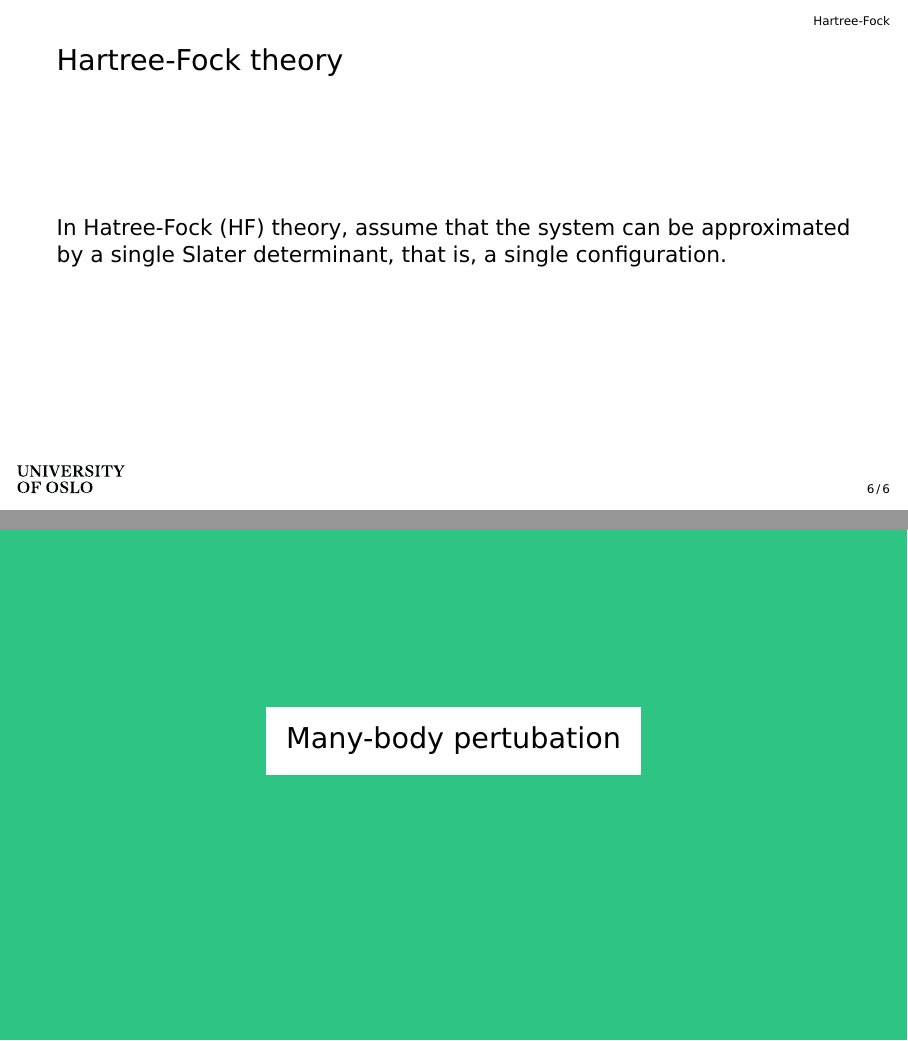
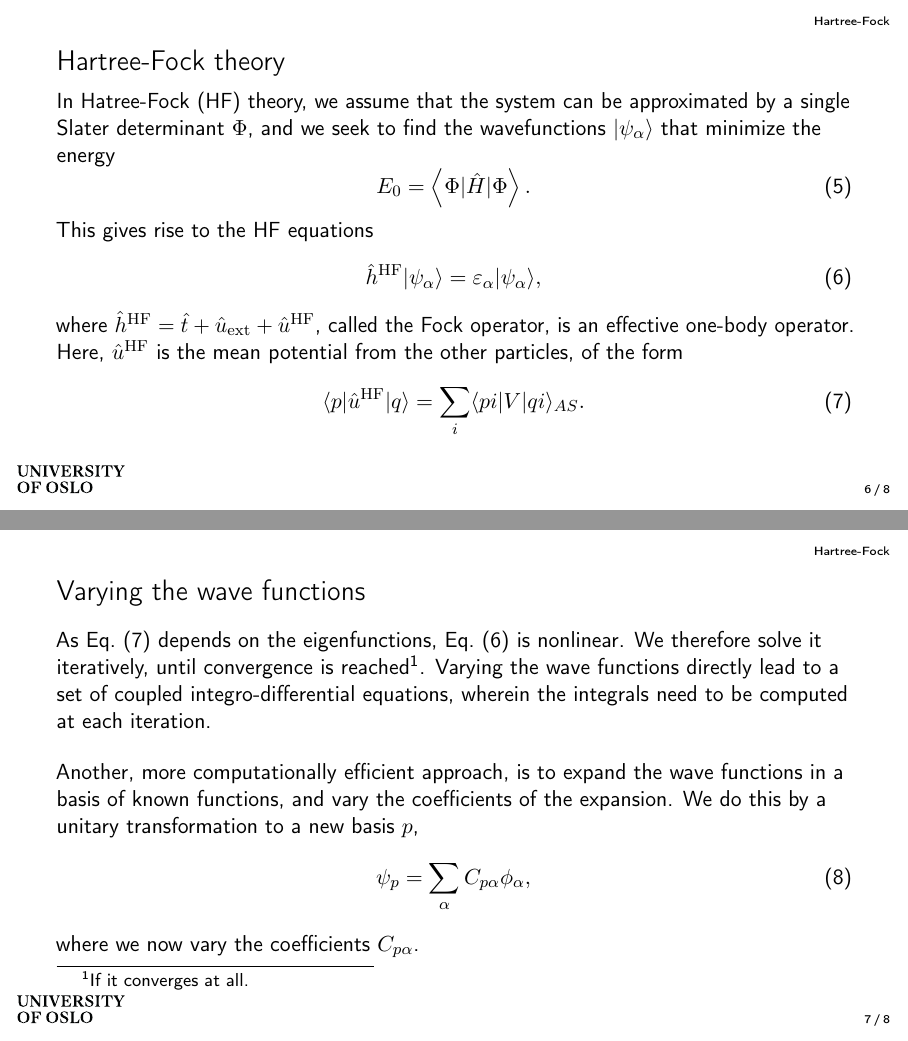
Before and after one commit to augustfe/FYS4480, LaTeX slides (oral_exam_august/main.tex): pages 10 and 11 of 18 before the commit and pages 10 and 11 of 20 after it, joined at a grey line. Compiled offline with pdfLaTeX.

Commit message:
Add more HF details

```diff
--- a/oral_exam_august/main.tex
+++ b/oral_exam_august/main.tex
@@ -1,7 +1,7 @@
 \documentclass[UKenglish,aspectratio=169]{beamer}
 \usepackage[utf8]{inputenc}
 \usepackage{babel, textcomp}
-\usepackage{arevtext}
+% \usepackage{arevtext}
 \usepackage{microtype}
 \usepackage{appendixnumberbeamer}
 
@@ -13,16 +13,17 @@
 \usepackage{hyperref}
 \usepackage{xcolor}
 % \hypersetup{ % this is just my personal choice, feel free to change things
-%     colorlinks,
-%     linkcolor={red!50!black},
+%     % colorlinks,
+%     % linkcolor={red!50!black},
 %     citecolor={blue!50!black},
 %     urlcolor={blue!80!black},
 % }
 
 \usetheme[
     uiostandard,
-    font=none,
-    sectionsep=uiogreen1,
+    toc,
+    font=arial,
+    % sectionsep=uiogreen2,
 ]{UiO}
 \usefonttheme{professionalfonts}
 \usefonttheme[onlymath]{serif}
@@ -103,35 +108,37 @@
     Approximative methods are therefore required.
 \end{frame}
 
-% \begin{frame}
-%     The method consists of the following steps:
-%     \begin{enumerate}
-%         \item Choose a basis set $\lvert \psi_i \rangle$.
-%         \item Construct the Hamiltonian matrix.
-%         \item Diagonalize the Hamiltonian matrix.
-%         \item Calculate the expectation value of the energy.
-%     \end{enumerate}
-
-%     \bigskip
-
-%     The method is exact as it includes all possible configurations of the system, but it is computationally expensive.
-
-%     \begin{equation*}
-%         -\frac{1}{2} \sum_{\substack{ab \\ ijkl}} \frac{
-%             \langle li \vert V \vert lk \rangle
-%             \langle kj \vert V \vert ab \rangle
-%             \langle ab \vert V \vert ij \rangle
-%         }{
-%             (
-%                 \varepsilon_i + \varepsilon_j - \varepsilon_a - \varepsilon_b
-%             )(
-%                 \varepsilon_k + \varepsilon_j - \varepsilon_a - \varepsilon_b
-%             )
-%         }
-%     \end{equation*}
-% \end{frame}
-
 \section{Hartree-Fock}
 
 \begin{frame}{Hartree-Fock theory}
-    In Hatree-Fock (HF) theory, assume that the system can be approximated by a single Slater determinant, that is, a single configuration.
+    In Hatree-Fock (HF) theory, we assume that the system can be approximated by a single Slater determinant $\Phi$, and we seek to find the wavefunctions $\lvert \psi_\alpha \rangle$ that minimize the energy
+    \begin{equation}
+        E_0 = \left\langle \Phi \vert \hat{H} \vert \Phi \right\rangle.
+    \end{equation}
+    This gives rise to the HF equations
+    \begin{equation}\label{eq:HF_equations}
+        \hat{h}^\mathrm{HF} \lvert \psi_\alpha \rangle = \varepsilon_\alpha \lvert \psi_\alpha \rangle,
+    \end{equation}
+    where $\hat{h}^\mathrm{HF} = \hat{t} + \hat{u}_{\mathrm{ext}} + \hat{u}^\mathrm{HF}$, called the Fock operator, is an effective one-body operator.
+    Here, $\hat{u}^\mathrm{HF}$ is the mean potential from the other particles, of the form
+    \begin{equation}\label{eq:HFpotential}
+        \langle p \vert \hat{u}^\mathrm{HF} \vert q \rangle = \sum_{i} \langle pi \vert V \vert qi \rangle_{AS}.
+    \end{equation}
+\end{frame}
+
+\begin{frame}{Varying the wave functions}
+    As Eq.~\eqref{eq:HFpotential} depends on the eigenfunctions, Eq.~\eqref{eq:HF_equations} is nonlinear.
+    We therefore solve it iteratively, until convergence is reached\footnote{If it converges at all.}.
+    Varying the wave functions directly lead to a set of coupled integro-differential equations, wherein the integrals need to be computed at each iteration.
+
+    \bigskip
+
+    Another, more computationally efficient approach, is to expand the wave functions in a basis of known functions, and vary the coefficients of the expansion.
+    We do this by a unitary transformation to a new basis $p$,
+    \begin{equation}
+        \psi_p = \sum_{\alpha} C_{p\alpha} \phi_\alpha,
+    \end{equation}
+    where we now vary the coefficients $C_{p\alpha}$.
+\end{frame}
+
+\begin{frame}{The HF equations}
```
Also changed, not shown: oral_exam_august/main.pdf, oral_exam_august/main.tex (25 more changed lines).
